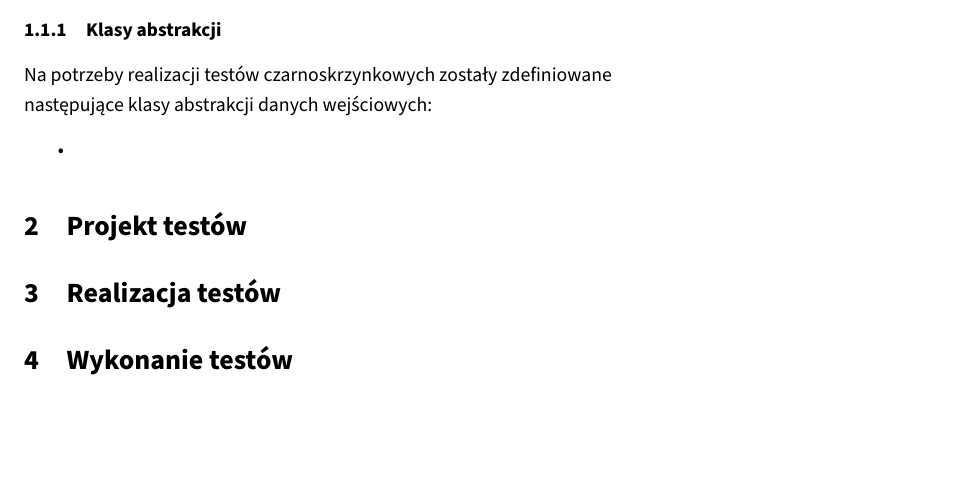
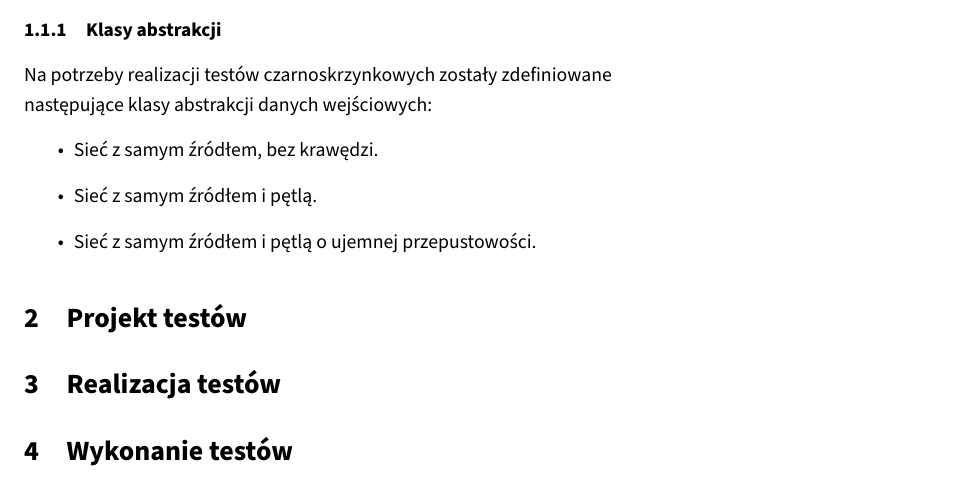
Before and after one commit to student-tomasz/tiwo-ford-fulkerson-test-suite, a LaTeX document (ford-fulkerson-sprawozdanie/dokument.tex): part of page 1 of 2, cut so that both start at the same text, the shorter picture padded with empty space. Compiled offline with XeLaTeX.

Commit message:
Dodaj kl. abstrakcji z samym źródłem

```diff
--- a/ford-fulkerson-sprawozdanie/dokument.tex
+++ b/ford-fulkerson-sprawozdanie/dokument.tex
@@ -17,7 +17,11 @@
     \subsubsection{Klasy abstrakcji}
     Na potrzeby realizacji testów czarnoskrzynkowych zostały zdefiniowane\\następujące klasy abstrakcji danych wejściowych:
     \begin{itemize}
-    \item
+    \item Sieć z samym źródłem, bez krawędzi.
+    \item Sieć z samym źródłem i pętlą.
+    \item Sieć z samym źródłem i pętlą o ujemnej przepustowości.
+
+
     \end{itemize}
   %[\RW]
 
```
